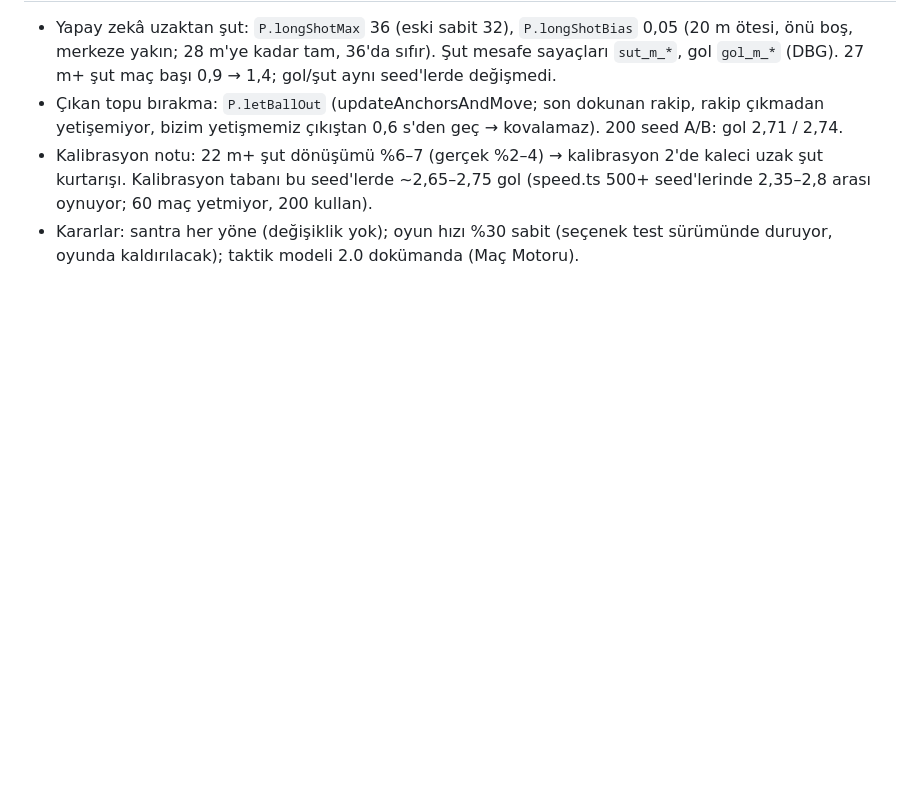
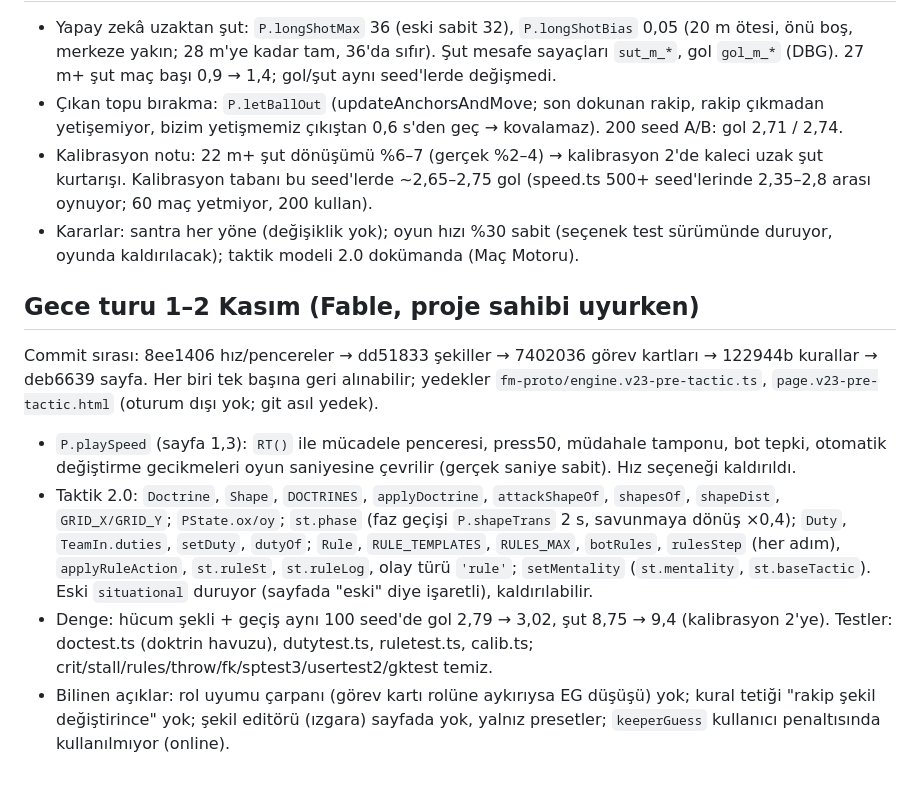
Before and after one commit to tanashuky/football-madness, a Markdown page: prototype/REVIEW-FABLE.md, the part around the change. Drawn GitHub-style; blank space fills up the shorter version.

Commit message:
İnceleme notu: gece turu
Co-Authored-By: Claude Fable 5.1 <noreply@anthropic.com>
Claude-Session: https://claude.ai/code/session_01XqNFv6qAWTYM2zDeDjNiwE

```diff
--- a/prototype/REVIEW-FABLE.md
+++ b/prototype/REVIEW-FABLE.md
@@ -55,3 +55,12 @@ Testler: `prototype/src/` altında rules.ts, throwtest.ts, gktest.ts, ogtest.ts,
 - Çıkan topu bırakma: `P.letBallOut` (updateAnchorsAndMove; son dokunan rakip, rakip çıkmadan yetişemiyor, bizim yetişmemiz çıkıştan 0,6 s'den geç → kovalamaz). 200 seed A/B: gol 2,71 / 2,74.
 - Kalibrasyon notu: 22 m+ şut dönüşümü %6–7 (gerçek %2–4) → kalibrasyon 2'de kaleci uzak şut kurtarışı. Kalibrasyon tabanı bu seed'lerde ~2,65–2,75 gol (speed.ts 500+ seed'lerinde 2,35–2,8 arası oynuyor; 60 maç yetmiyor, 200 kullan).
 - Kararlar: santra her yöne (değişiklik yok); oyun hızı %30 sabit (seçenek test sürümünde duruyor, oyunda kaldırılacak); taktik modeli 2.0 dokümanda (Maç Motoru).
+
+## Gece turu 1–2 Kasım (Fable, proje sahibi uyurken)
+
+Commit sırası: 8ee1406 hız/pencereler → dd51833 şekiller → 7402036 görev kartları → 122944b kurallar → deb6639 sayfa. Her biri tek başına geri alınabilir; yedekler `fm-proto/engine.v23-pre-tactic.ts`, `page.v23-pre-tactic.html` (oturum dışı yok; git asıl yedek).
+
+- `P.playSpeed` (sayfa 1,3): `RT()` ile mücadele penceresi, press50, müdahale tamponu, bot tepki, otomatik değiştirme gecikmeleri oyun saniyesine çevrilir (gerçek saniye sabit). Hız seçeneği kaldırıldı.
+- Taktik 2.0: `Doctrine`, `Shape`, `DOCTRINES`, `applyDoctrine`, `attackShapeOf`, `shapesOf`, `shapeDist`, `GRID_X/GRID_Y`; `PState.ox/oy`; `st.phase` (faz geçişi `P.shapeTrans` 2 s, savunmaya dönüş ×0,4); `Duty`, `TeamIn.duties`, `setDuty`, `dutyOf`; `Rule`, `RULE_TEMPLATES`, `RULES_MAX`, `botRules`, `rulesStep` (her adım), `applyRuleAction`, `st.ruleSt`, `st.ruleLog`, olay türü `'rule'`; `setMentality` (`st.mentality`, `st.baseTactic`). Eski `situational` duruyor (sayfada "eski" diye işaretli), kaldırılabilir.
+- Denge: hücum şekli + geçiş aynı 100 seed'de gol 2,79 → 3,02, şut 8,75 → 9,4 (kalibrasyon 2'ye). Testler: doctest.ts (doktrin havuzu), dutytest.ts, ruletest.ts, calib.ts; crit/stall/rules/throw/fk/sptest3/usertest2/gktest temiz.
+- Bilinen açıklar: rol uyumu çarpanı (görev kartı rolüne aykırıysa EG düşüşü) yok; kural tetiği "rakip şekil değiştirince" yok; şekil editörü (ızgara) sayfada yok, yalnız presetler; `keeperGuess` kullanıcı penaltısında kullanılmıyor (online).
```
